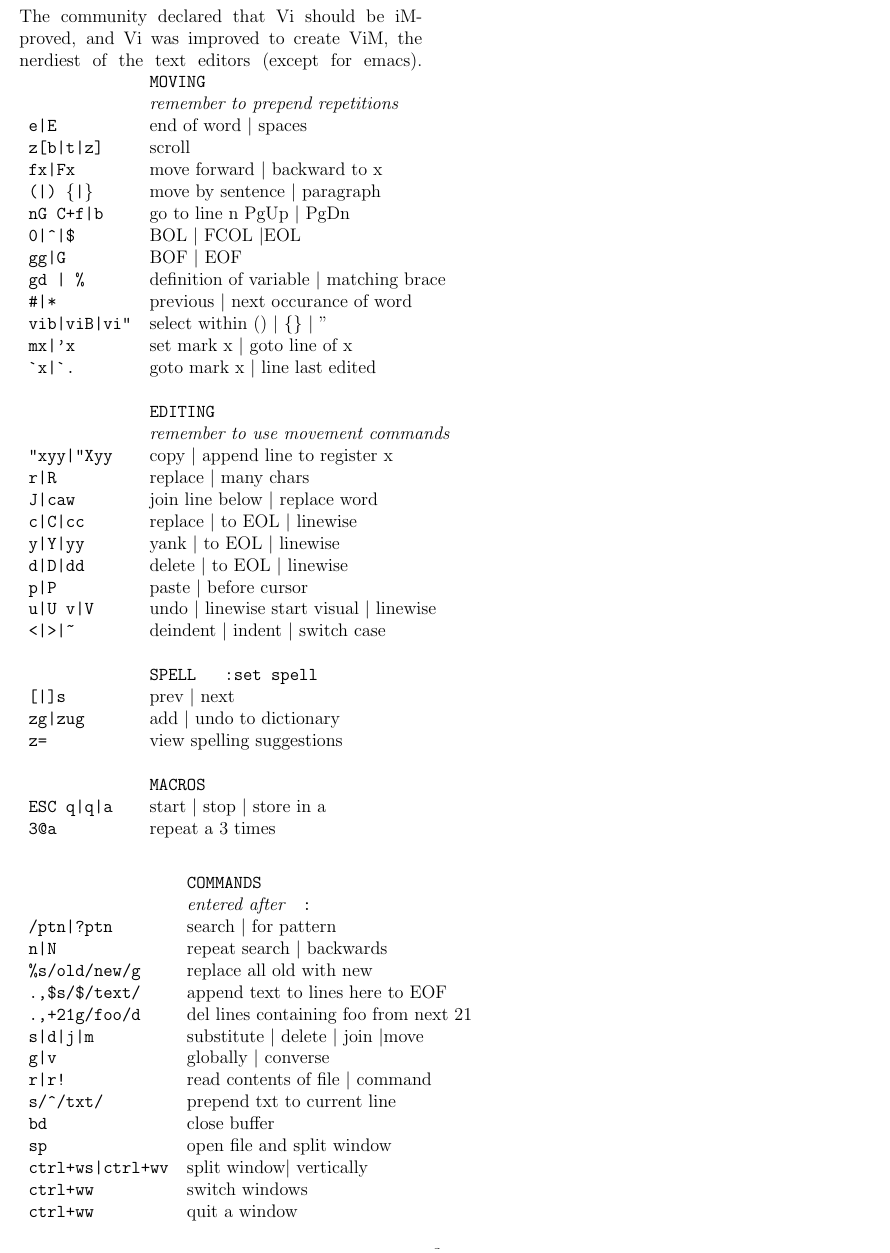
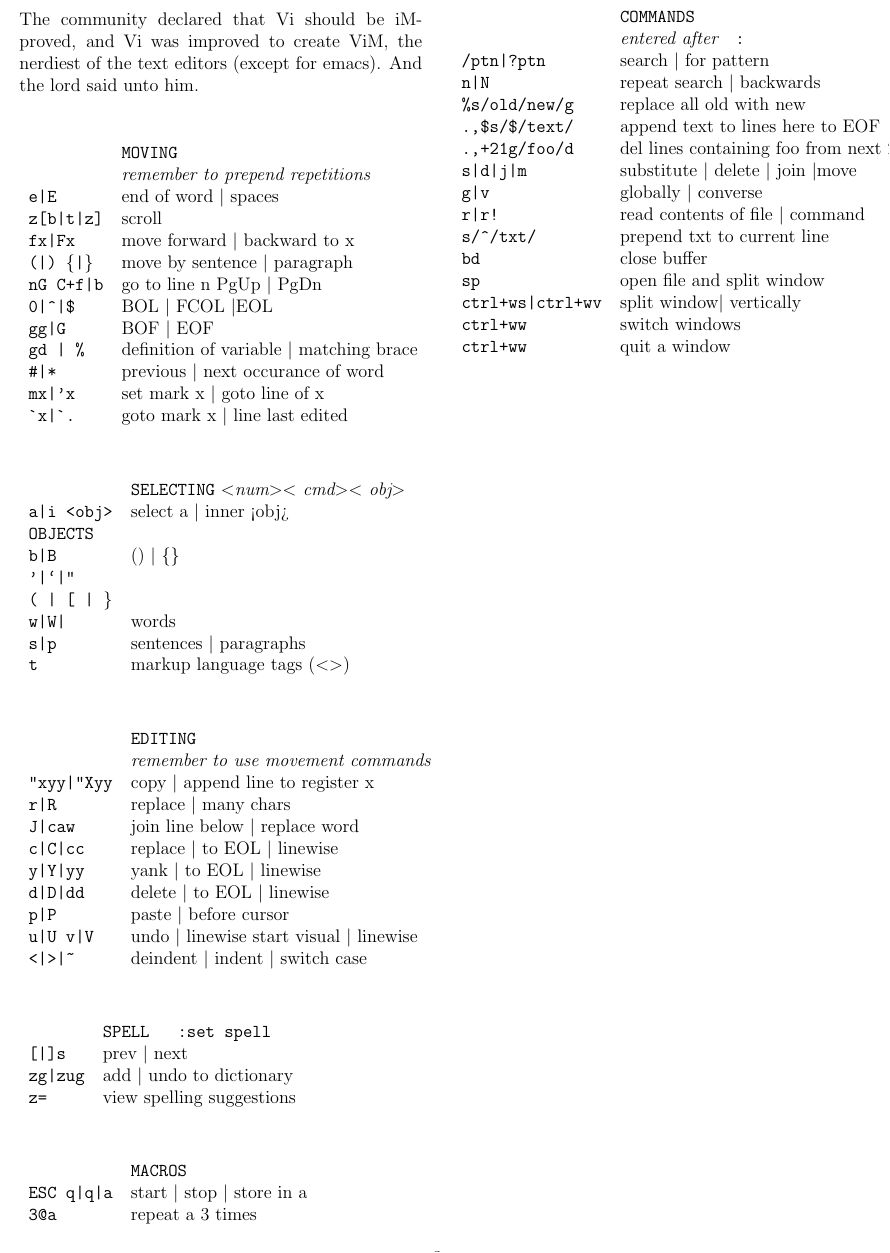
Before and after one commit to findgriffin/cheatsheet, a LaTeX document (bathroom-cheatsheet.tex): part of page 3 of 10, cut so that both start at the same text. Compiled offline with pdfLaTeX.

Commit message:
added extra section on vim text object selection, moved vim to seperate page

```diff
--- a/bathroom-cheatsheet.tex
+++ b/bathroom-cheatsheet.tex
@@ -294,8 +294,9 @@
 \vfill
 \columnbreak
 The community declared that Vi should be iMproved, and Vi was improved to
-create ViM, the nerdiest of the text editors (except for emacs).
-\bigskip
+create ViM, the nerdiest of the text editors (except for emacs). And the lord
+said unto him.
+\vfill
 \begin{tabular}{ll}
 &\texttt{MOVING}\\
 &\emph{remember to prepend repetitions}\\
@@ -310,10 +311,27 @@
 \texttt{gg|G}&BOF \textbar{} EOF\\
 \texttt{gd | \%}& definition of variable \textbar{} matching brace\\
 \texttt{\#|*}& previous \textbar{} next occurance of word\\
-\texttt{vib|viB|vi"}&select within () \textbar{} \{\} \textbar{} " \\
 \texttt{mx|'x}&set mark x \textbar{} goto line of x\\
 \texttt{\`{}x|\`{}.}&goto mark x \textbar{} line last edited\\
-\\
+\end{tabular}
+
+\vfill
+
+\begin{tabular}{ll}
+&\texttt{SELECTING} \emph{$<$num$><$ cmd$><$ obj$>$}\\
+\texttt{a|i <obj>}& select a \textbar{} inner <obj>\\
+\texttt{OBJECTS}&\\
+\texttt{b|B}&() \textbar{} \{\} \\
+\texttt{'|`|"}&\\
+\texttt{( | [ | \} }&\\
+\texttt{w|W|}&words\\
+\texttt{s|p}&sentences \textbar{} paragraphs\\
+\texttt{t}&markup language tags ($<>$) \\
+\end{tabular}
+
+\vfill
+
+\begin{tabular}{ll}
 &\texttt{EDITING}\\
 &\emph{remember to use movement commands}\\
 %\texttt{i|I}& insert \textbar{} beginning of line\\
@@ -327,12 +345,18 @@
 \texttt{p|P}& paste \textbar{} before cursor\\
 \texttt{u|U v|V}& undo \textbar{} linewise start visual \textbar{} linewise\\
 \texttt{<|>|\~}& deindent \textbar{} indent \textbar{} switch case\\
-\\
+\end{tabular}
+
+\vfill
+
+\begin{tabular}{ll}
 &\texttt{SPELL\ \ \ :set spell}\\
 \texttt{[|]s}&prev \textbar{} next\\
 \texttt{zg|zug}&add \textbar{} undo to dictionary\\
 \texttt{z=}&view spelling suggestions\\
-\\
+\end{tabular}
+\vfill
+\begin{tabular}{ll}
 &\texttt{MACROS}\\
 \texttt{ESC q|q|a}&start \textbar{} stop \textbar{} store in a\\
 \texttt{3@a}&repeat a 3 times\\
```
